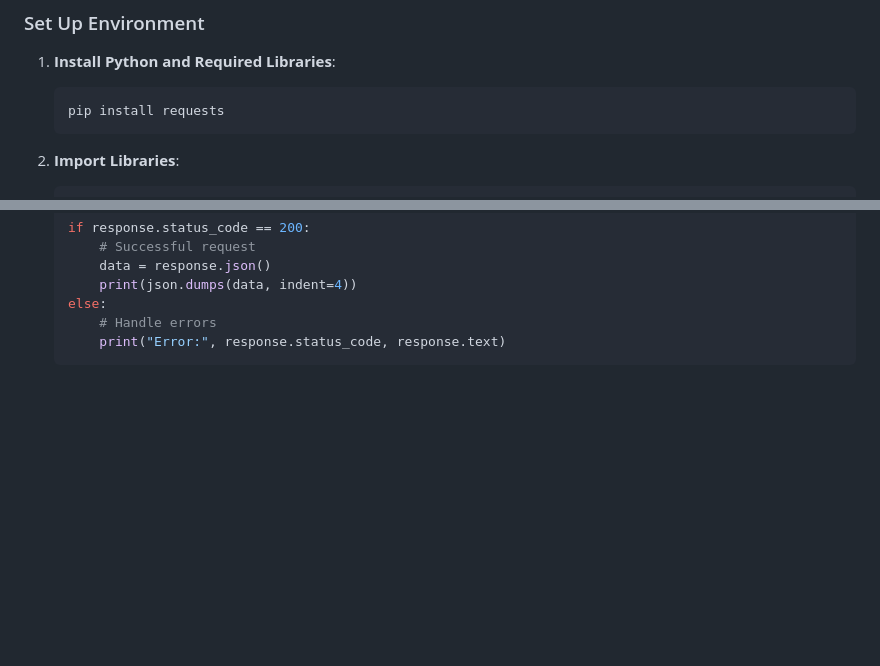
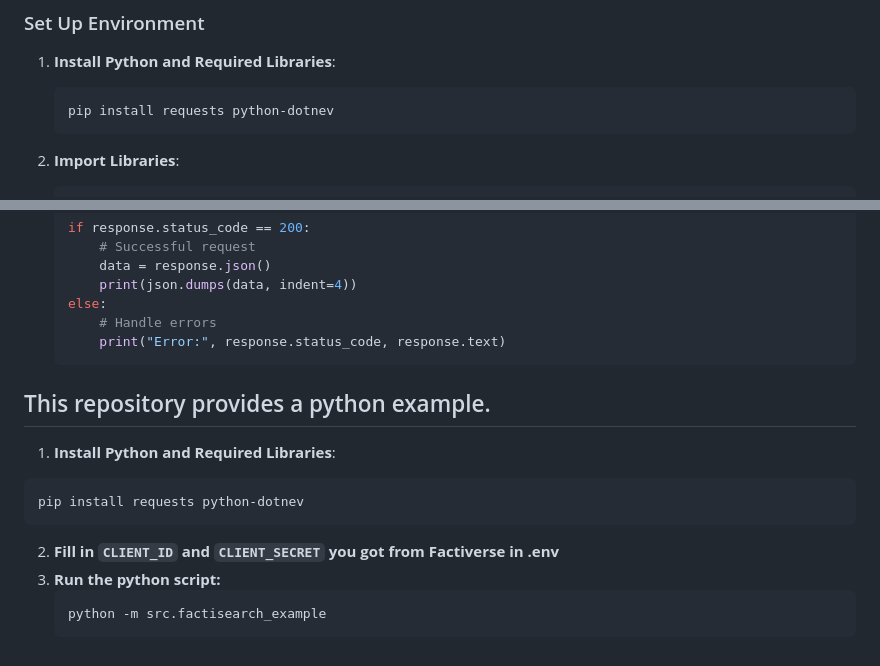
Before and after one commit to factiverse/factiverse_api_examples, a Markdown page: README.md, 2 parts joined by grey strips. Rendered like a GitHub page; blank space fills up the shorter version.

````diff
--- a/README.md
+++ b/README.md
@@ -47,7 +47,7 @@ payload_json = '{
 ### Set Up Environment
 1. **Install Python and Required Libraries**:
    ```bash
-   pip install requests
+   pip install requests python-dotnev
    ```
 
 2. **Import Libraries**:
@@ -113,3 +113,16 @@ payload_json = '{
        # Handle errors
        print("Error:", response.status_code, response.text)
    ```
+
+## This repository provides a python example.
+
+1.  **Install Python and Required Libraries**:
+   ```bash
+   pip install requests python-dotnev
+   ```
+
+2. **Fill in `CLIENT_ID` and `CLIENT_SECRET` you got from Factiverse in .env**
+3. **Run the python script:**
+   ```bash
+   python -m src.factisearch_example
+   ```
````
